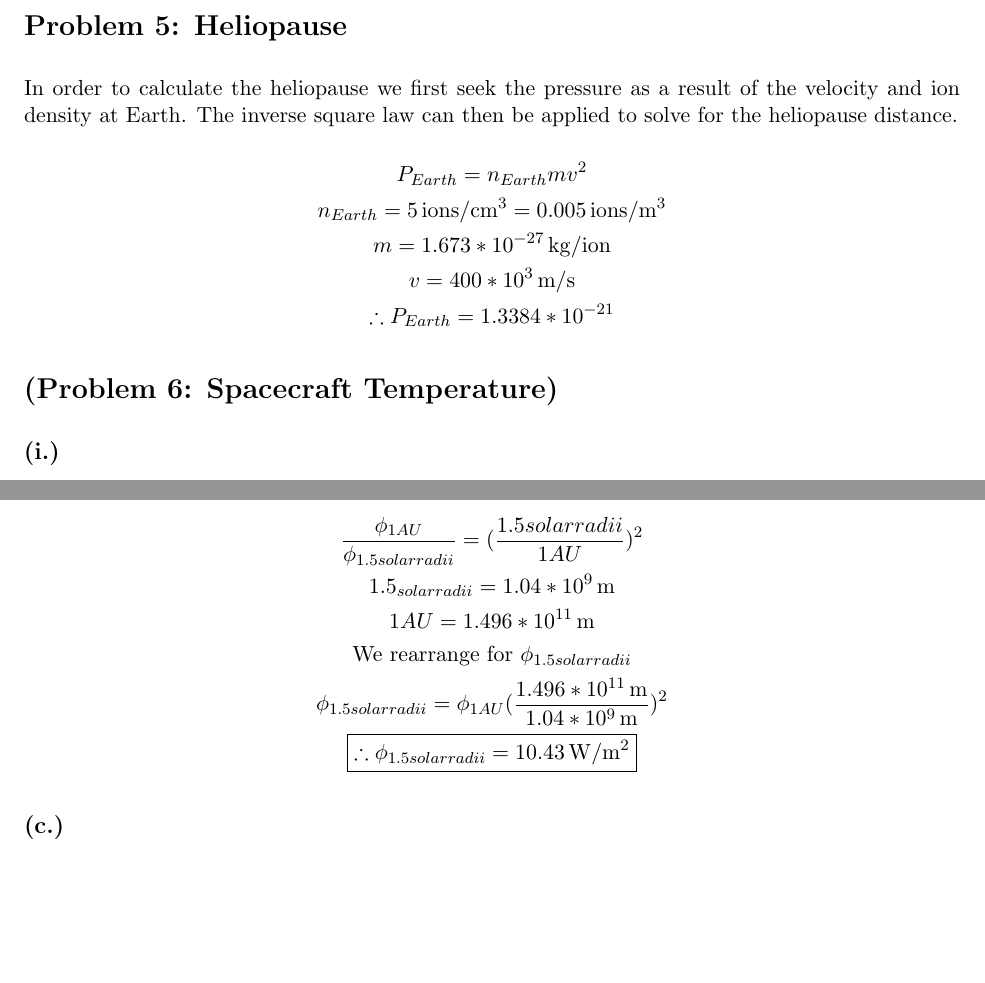
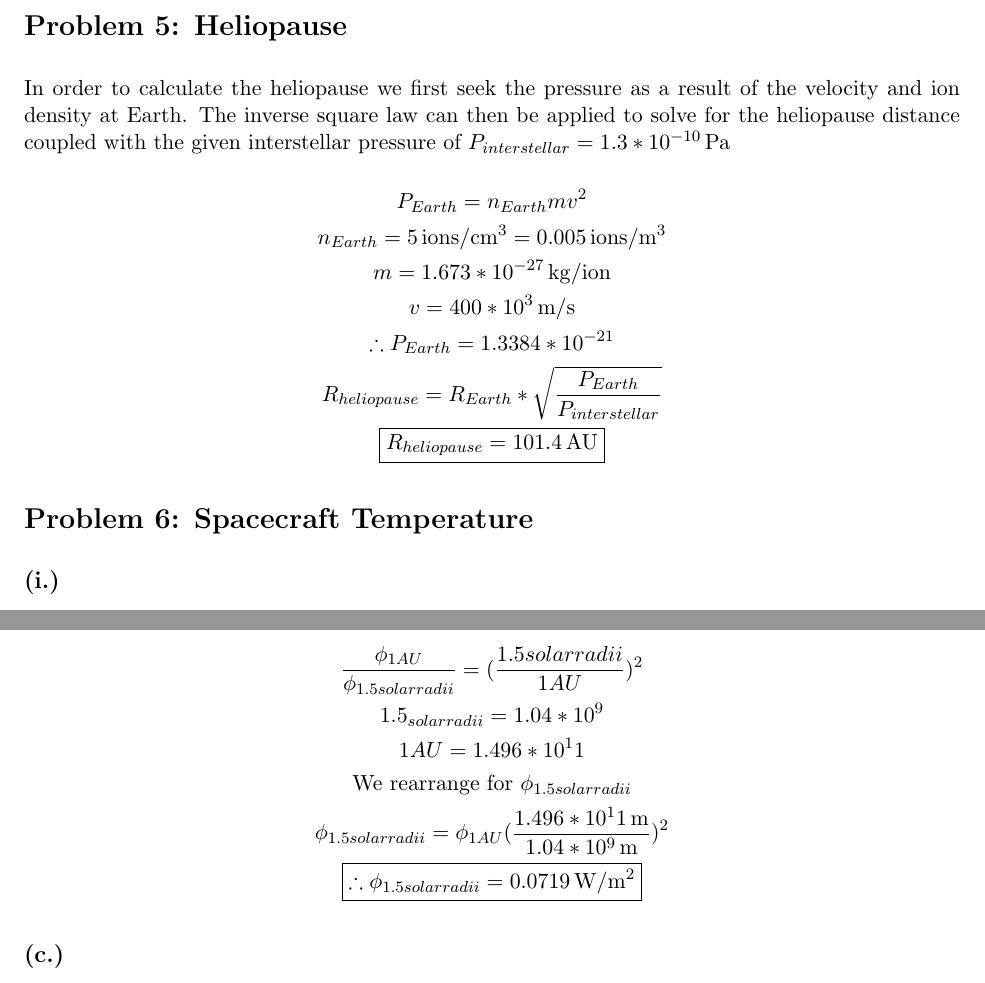
Before and after one commit to jle9090/Grad1Notes, a LaTeX problem sheet (AeroEnvironment/HW/HW1_Solve.tex): two parts of pages 4 and 6 of 6 before the commit and two parts of pages 4 and 6 of 7 after it, joined at a grey line, cut so that both start at the same text, the shorter picture padded with empty space. Compiled offline with pdfLaTeX.

Commit message:
aero env hw 1 complete

```diff
--- a/AeroEnvironment/HW/HW1_Solve.tex
+++ b/AeroEnvironment/HW/HW1_Solve.tex
@@ -219,7 +219,8 @@ Which time $t$ can be calculated with simply $t = d/v$.
 \section*{Problem 5: Heliopause}
 In order to calculate the heliopause we first seek the pressure as a result
 of the velocity and ion density at Earth. The inverse square law can then be
-applied to solve for the heliopause distance.
+applied to solve for the heliopause distance coupled with the given interstellar
+pressure of $P_{interstellar} = 1.3*10^{-10} \, \mathrm{Pa}$
 
 \[
 \begin{gathered}
@@ -227,12 +228,14 @@ P_{Earth} = n_{Earth}mv^2 \\
 n_{Earth} = 5 \, \mathrm{ions/cm^3} = 0.005 \, \mathrm{ions/m^3}\\
 m = 1.673*10^{-27} \, \mathrm{kg/ion}\\
 v = 400*10^3 \, \mathrm{m/s} \\
-\therefore P_{Earth} = 1.3384*10^{-21}
+\therefore P_{Earth} = 1.3384*10^{-21} \\
+R_{heliopause} = R_{Earth}*\sqrt{\frac{P_{Earth}}{P_{interstellar}}} \\
+\boxed{R_{heliopause} = 101.4 \, \mathrm{AU}}
 \end{gathered}
 \]
 
 
-\section*{(Problem 6: Spacecraft Temperature)}
+\section*{Problem 6: Spacecraft Temperature}
 
 \subsection*{(i.)}
 Given aluminum with $\alpha = 0.15$ and $\epsilon = 0.05$,
@@ -300,11 +303,11 @@ to be a result from the inverse square law.
 \[
 \begin{gathered}
 \frac{\phi_{1AU}}{\phi_{1.5 solar radii}} = (\frac{1. 5solar radii}{1AU})^2 \\
-1.5_{solarradii} = 1.04*10^9 \, \mathrm{m} \\
-1AU = 1.496*10^{11} \, \mathrm{m} \\
+1.5_{solarradii} = 1.04*10^9 \\
+1AU = 1.496*10^11 \\
 \text{We rearrange for } \phi_{1.5 solar radii} \\
-\phi_{1.5 solar radii} = \phi_{1AU}(\frac{1.496*10^{11} \, \mathrm{m}}{1.04*10^9 \, \mathrm{m}})^2 \\
-\boxed{\therefore \phi_{1.5 solar radii} = 10.43 \, \mathrm{W/m^2}}
+\phi_{1.5 solar radii} = \phi_{1AU}(\frac{1.496*10^11 \, \mathrm{m}}{1.04*10^9 \, \mathrm{m}})^2 \\
+\boxed{\therefore \phi_{1.5 solar radii} = 0.0719 \, \mathrm{W/m^2}}
 \end{gathered}
 \]
 
```
Also changed, not shown: AeroEnvironment/HW/HW1_Solve.pdf, AeroEnvironment/HW/HW1_Solve.tex (8 more changed lines), 4 other files.
